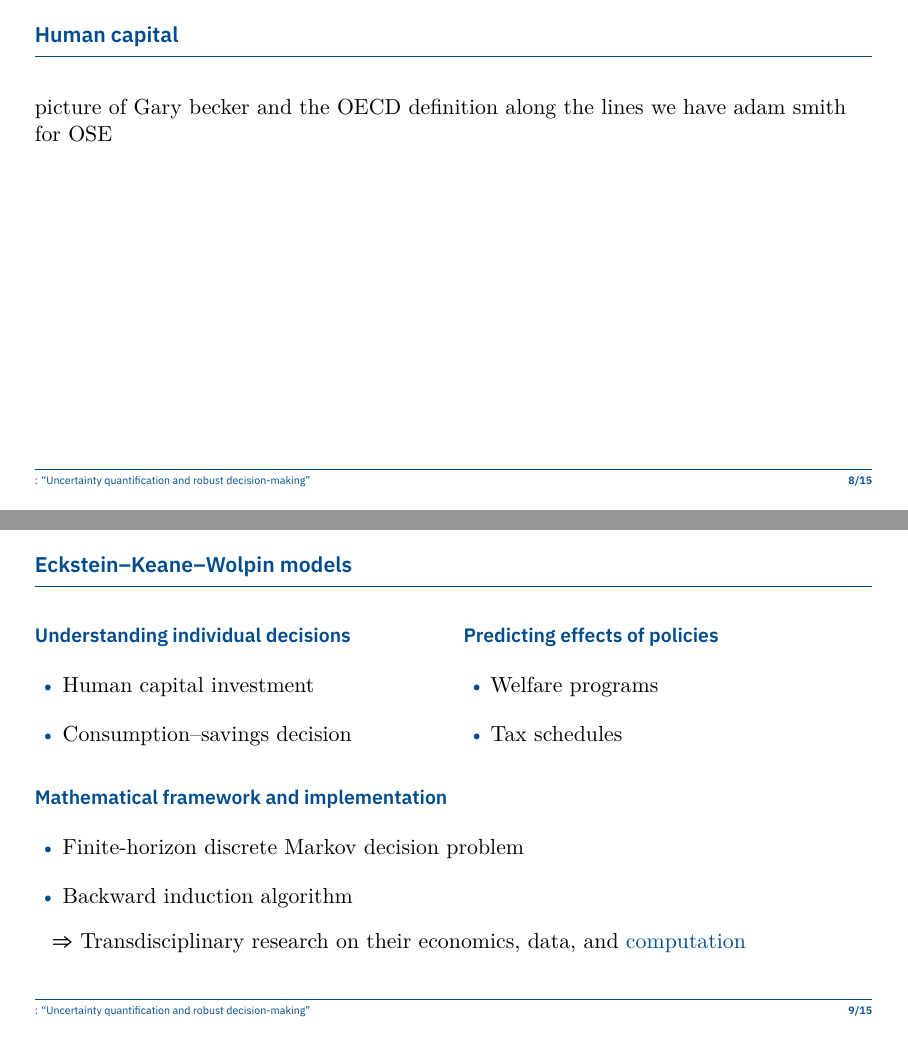
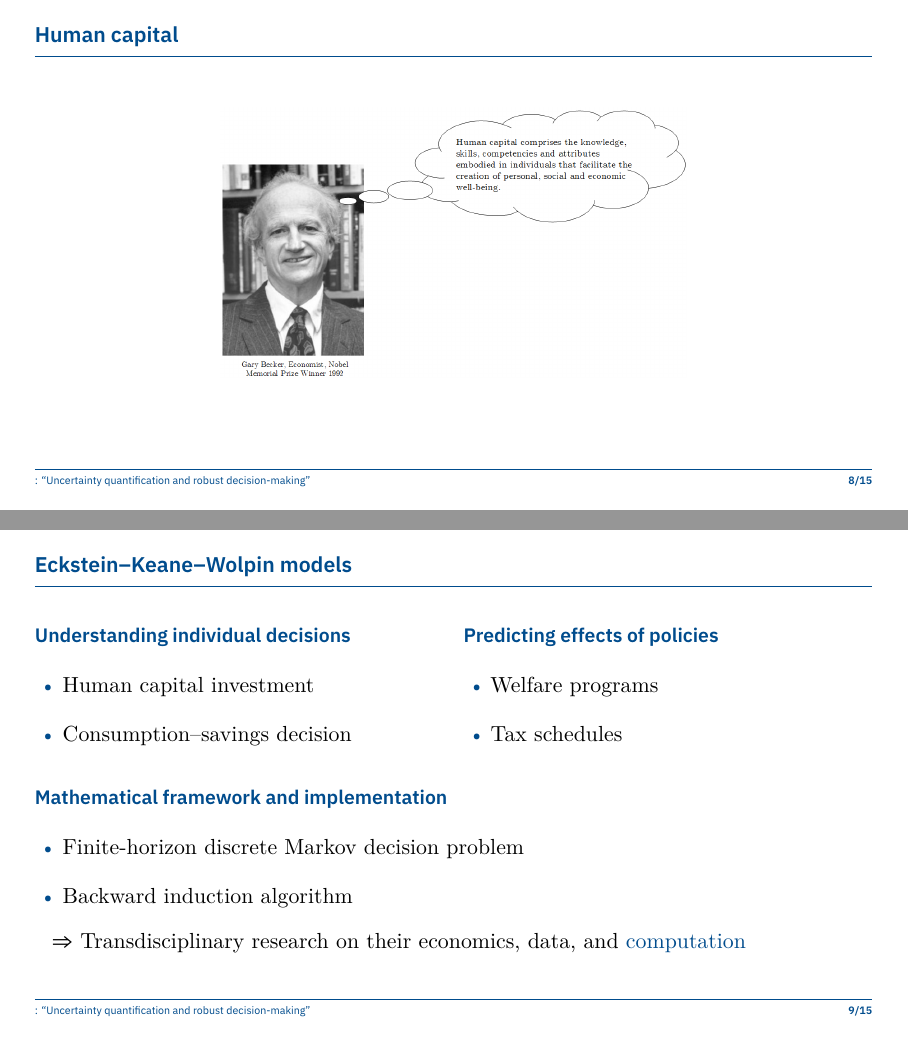
Before and after one commit to eisenhauerIO/promotion-transdisciplinary-research-program, LaTeX slides (promotion/slides/main.tex, which reads promotion/slides/files/s-economics.tex): pages 9 and 15 of 21, joined at a grey line. Compiled offline with XeLaTeX.

Commit message:
Add Gary Becker slide.

```diff
--- a/promotion/slides/files/s-economics.tex
+++ b/promotion/slides/files/s-economics.tex
@@ -6,7 +6,9 @@
 %---------------------------------------------------------------------------------------------------
 \begin{frame}{Human capital}\vspace{0.25cm}
 
-\textbf{picture of Gary becker and the OECD definition along the lines we have adam smith for OSE}
+  \begin{figure}[h!]\centering
+  \scalebox{0.45}{\includegraphics{gary_becker}}
+  \end{figure}
 
 
 \end{frame}
```
